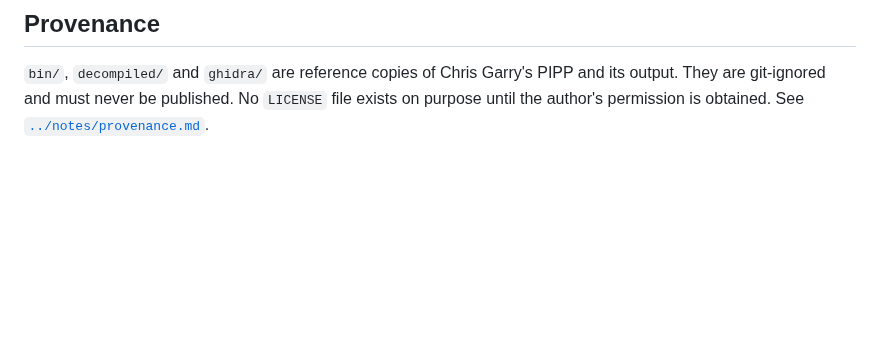
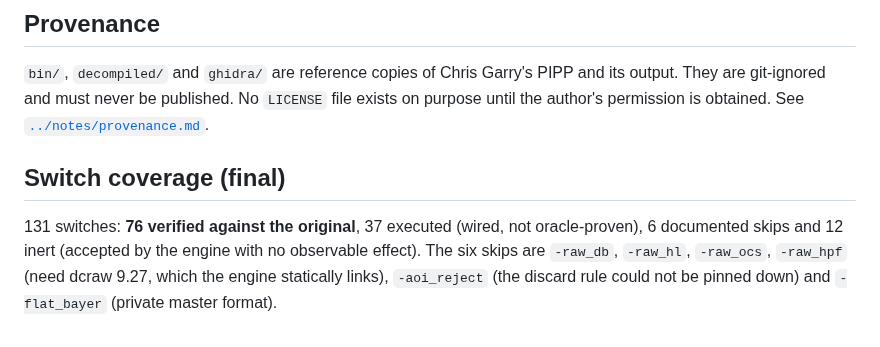
Before and after one commit to openpipp/opipp, a Markdown page: docs/status.md, the part around the change. Rendered like a GitHub page; blank space fills up the shorter version.

Commit message:
docs: final switch coverage - 113 of 131 wired, 6 documented skips, 12 inert

```diff
--- a/docs/status.md
+++ b/docs/status.md
@@ -135,3 +135,10 @@ without `-hsrgb`. Next is the rest of Phase 4a: the quality metric's integer str
 `bin/`, `decompiled/` and `ghidra/` are reference copies of Chris Garry's PIPP and its output.
 They are git-ignored and must never be published. No `LICENSE` file exists on purpose until the
 author's permission is obtained. See [`../notes/provenance.md`](../notes/provenance.md).
+
+## Switch coverage (final)
+
+131 switches: **76 verified against the original**, 37 executed (wired, not oracle-proven), 6 documented
+skips and 12 inert (accepted by the engine with no observable effect). The six skips are `-raw_db`,
+`-raw_hl`, `-raw_ocs`, `-raw_hpf` (need dcraw 9.27, which the engine statically links), `-aoi_reject`
+(the discard rule could not be pinned down) and `-flat_bayer` (private master format).
```
Also changed, not shown: docs/HANDOFF.md (+2 -1 lines).
